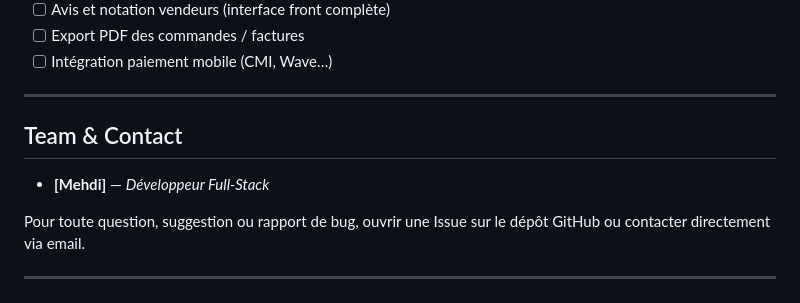
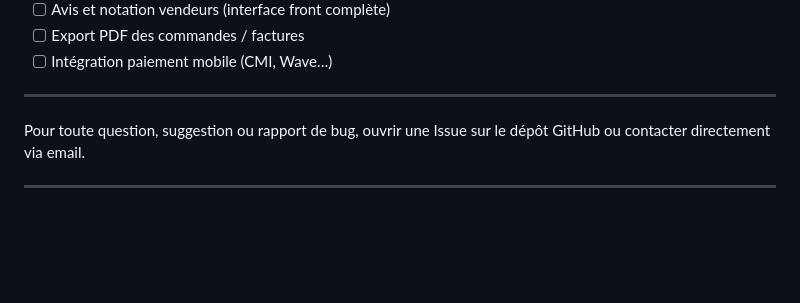
Before and after one commit to intissarlayad/ReSellia, a Markdown page: README.md, the part around the change. GitHub-like rendering; blank space fills up the shorter version.

Commit message:
Remove team and contact information from README
Removed team contact section from README.

```diff
--- a/README.md
+++ b/README.md
@@ -283,9 +283,6 @@ php -S localhost:8000
 
 ---
 
-## Team & Contact
-
-- **[Mehdi]** — *Développeur Full-Stack*
 
 Pour toute question, suggestion ou rapport de bug, ouvrir une Issue sur le dépôt GitHub ou contacter directement via email.
 
```
